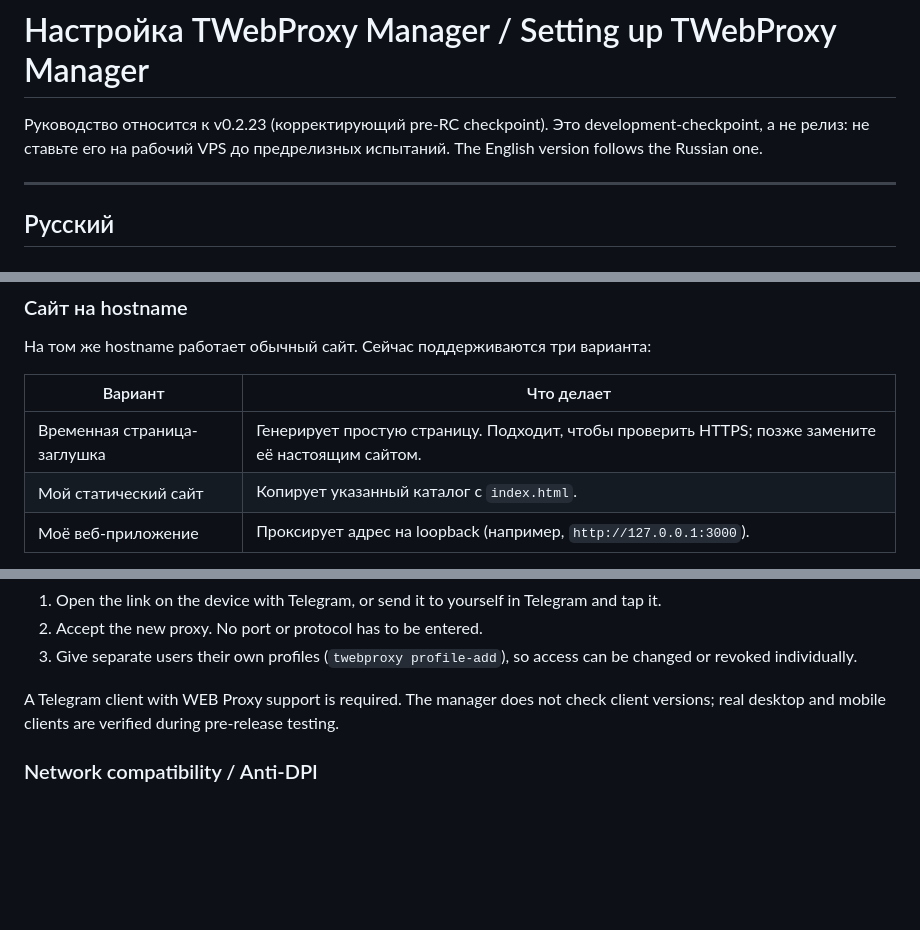
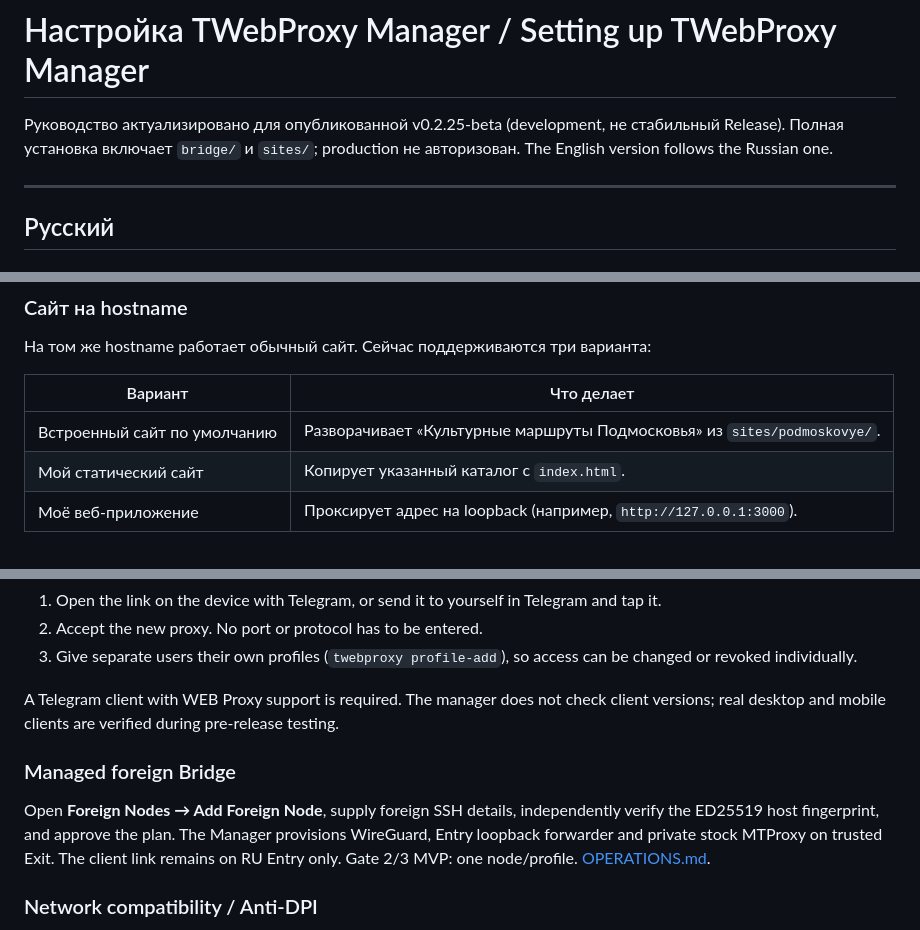
Before and after one commit to Lazarev33/twebproxy-manager, a Markdown page: docs/SETUP.md, 3 parts joined by grey strips. Drawn GitHub-style; blank space fills up the shorter version.

```diff
--- a/docs/SETUP.md
+++ b/docs/SETUP.md
@@ -1,7 +1,6 @@
 # Настройка TWebProxy Manager / Setting up TWebProxy Manager
 
-Руководство относится к v0.2.23 (корректирующий pre-RC checkpoint). Это development-checkpoint, а не
-релиз: не ставьте его на рабочий VPS до предрелизных испытаний.
+Руководство актуализировано для опубликованной v0.2.25-beta (development, не стабильный Release). Полная установка включает `bridge/` и `sites/`; production не авторизован.
 The English version follows the Russian one.
 
 ---
@@ -47,7 +46,7 @@ secret, carrier, workers и лимит соединений. `sudo twebproxy add
 
 | Вариант | Что делает |
 |---|---|
-| Временная страница-заглушка | Генерирует простую страницу. Подходит, чтобы проверить HTTPS; позже замените её настоящим сайтом. |
+| Встроенный сайт по умолчанию | Разворачивает «Культурные маршруты Подмосковья» из `sites/podmoskovye/`. |
 | Мой статический сайт | Копирует указанный каталог с `index.html`. |
 | Моё веб-приложение | Проксирует адрес на loopback (например, `http://127.0.0.1:3000`). |
 
@@ -200,6 +195,14 @@ A Telegram client with WEB Proxy support is required. The manager does not
 check client versions; real desktop and mobile clients are verified during
 pre-release testing.
 
+### Managed foreign Bridge
+
+Open **Foreign Nodes → Add Foreign Node**, supply foreign SSH details,
+independently verify the ED25519 host fingerprint, and approve the plan.
+The Manager provisions WireGuard, Entry loopback forwarder and private stock
+MTProxy on trusted Exit. The client link remains on RU Entry only.
+Gate 2/3 MVP: one node/profile. [OPERATIONS.md](bridge-gate3/OPERATIONS.md).
+
 ### Network compatibility / Anti-DPI
 
 The default is `STOCK`, which leaves traffic unchanged. Start there. The five
```
Also changed, not shown: other parts of docs/SETUP.md (+23 -40 lines).
